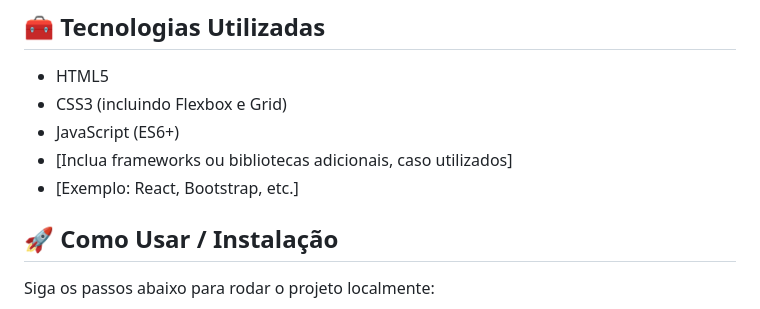
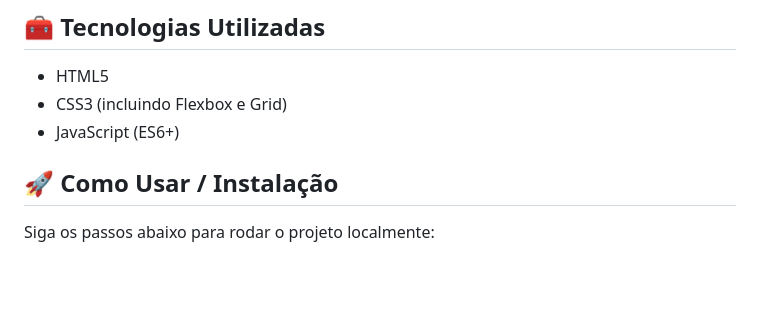
Before and after one commit to ViniciusGCP94/portfolio-vinicius_pereira, a Markdown page: README.md, the part around the change. Drawn GitHub-style; blank space fills up the shorter version.

Commit message:
ajustando README.md

```diff
--- a/README.md
+++ b/README.md
@@ -30,8 +30,6 @@ Demonstração do Portfólio
 - HTML5
 - CSS3 (incluindo Flexbox e Grid)
 - JavaScript (ES6+)
-- [Inclua frameworks ou bibliotecas adicionais, caso utilizados]
-- [Exemplo: React, Bootstrap, etc.]
 
 ## 🚀 Como Usar / Instalação
 
```
